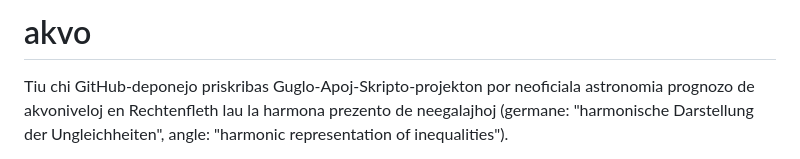
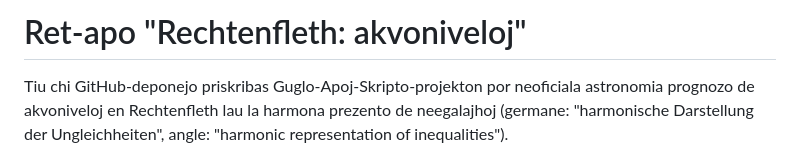
Before and after one commit to AndreasKueck/akvo, a Markdown page: README.md, the part around the change. Drawn GitHub-style.

Commit message:
Plua redakto

```diff
--- a/README.md
+++ b/README.md
@@ -1,4 +1,4 @@
-# akvo
+# Ret-apo "Rechtenfleth: akvoniveloj"
 
 Tiu chi GitHub-deponejo priskribas Guglo-Apoj-Skripto-projekton por neoficiala astronomia prognozo de
 akvoniveloj en Rechtenfleth lau la harmona prezento de neegalajhoj (germane: "harmonische Darstellung der Ungleichheiten", angle: "harmonic representation of inequalities").
```
